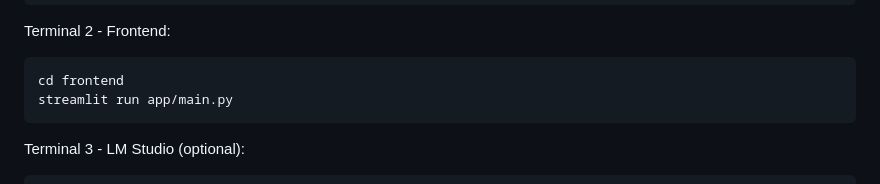
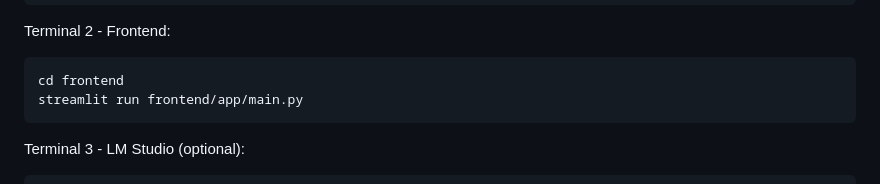
Before and after one commit to VforVitorio/F1_Telemetry_Manager, a Markdown page: README.md, the part around the change. Rendered like a GitHub page.

Commit message:
update command to run frontend

````diff
--- a/README.md
+++ b/README.md
@@ -209,7 +209,7 @@ Terminal 2 - Frontend:
 
 ```bash
 cd frontend
-streamlit run app/main.py
+streamlit run frontend/app/main.py
 ```
 
 Terminal 3 - LM Studio (optional):
````
